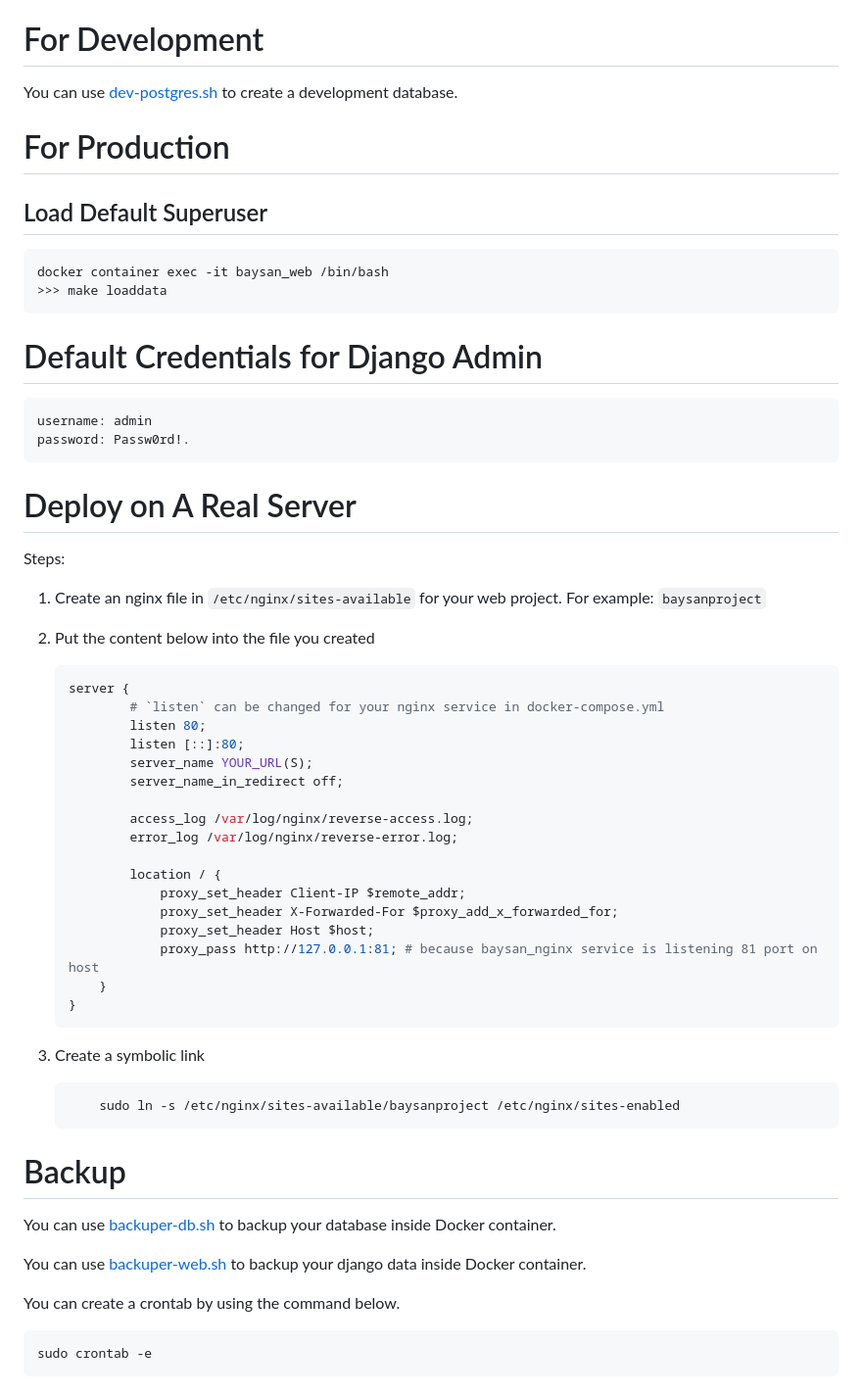
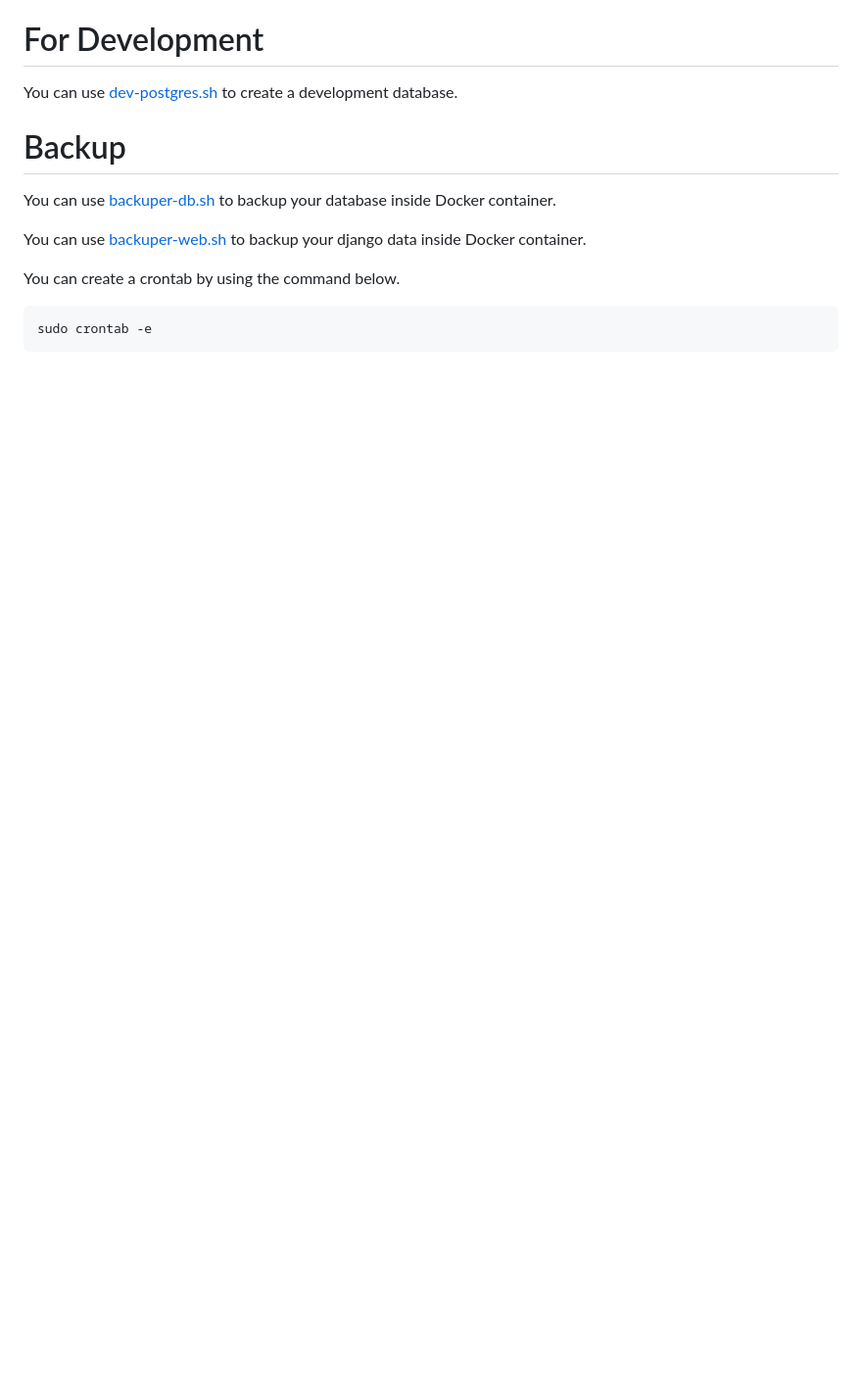
Before and after one commit to mebaysan/donation-app, a Markdown page: README.md, the part around the change printed below. Shown: that part at 98% size. Drawn GitHub-style; blank space fills up the shorter version.

````diff
--- a/README.md
+++ b/README.md
@@ -64,55 +24,6 @@ in [settings.py](./settings/settings.py) file to use these seperated environment
 
 You can use [dev-postgres.sh](scripts/dev-postgres.sh) to create a development database.
 
-# For Production
-
-## Load Default Superuser
-
-```bash
-docker container exec -it baysan_web /bin/bash
->>> make loaddata
-```
-
-# Default Credentials for Django Admin
-
-```bash
-username: admin
-password: Passw0rd!.
-```
-
-# Deploy on A Real Server
-
-Steps:
-
-1. Create an nginx file in `/etc/nginx/sites-available` for your web project. For example: `baysanproject`
-
-2. Put the content below into the file you created
-
-    ```bash
-    server {
-            # `listen` can be changed for your nginx service in docker-compose.yml
-            listen 80;
-            listen [::]:80;
-            server_name YOUR_URL(S);
-            server_name_in_redirect off;
-
-            access_log /var/log/nginx/reverse-access.log;
-            error_log /var/log/nginx/reverse-error.log;
-
-            location / {
-                proxy_set_header Client-IP $remote_addr;
-                proxy_set_header X-Forwarded-For $proxy_add_x_forwarded_for;
-                proxy_set_header Host $host;
-                proxy_pass http://127.0.0.1:81; # because baysan_nginx service is listening 81 port on host
-        }
-    }
-    ```
-
-3. Create a symbolic link
-
-    ```bash
-        sudo ln -s /etc/nginx/sites-available/baysanproject /etc/nginx/sites-enabled
-    ```
 
 # Backup
 
````
Also changed, not shown: other parts of README.md (+0 -64 lines).
